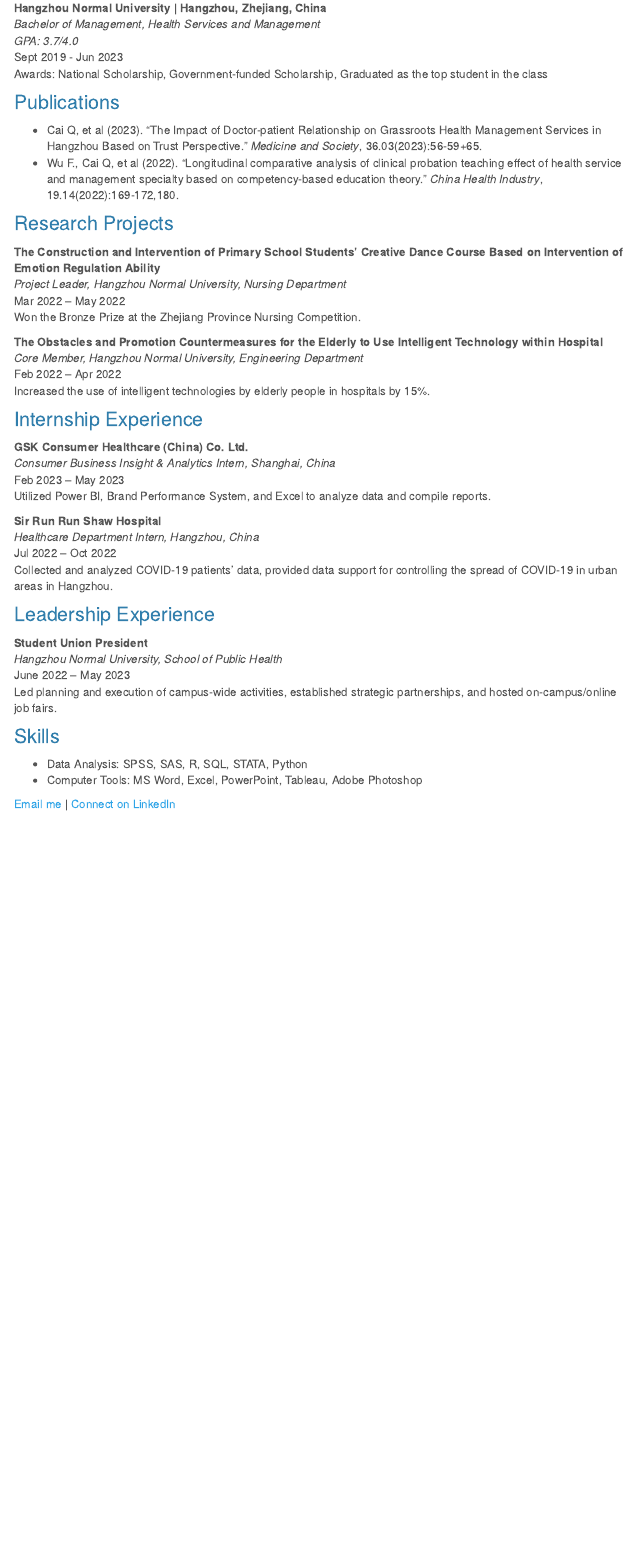
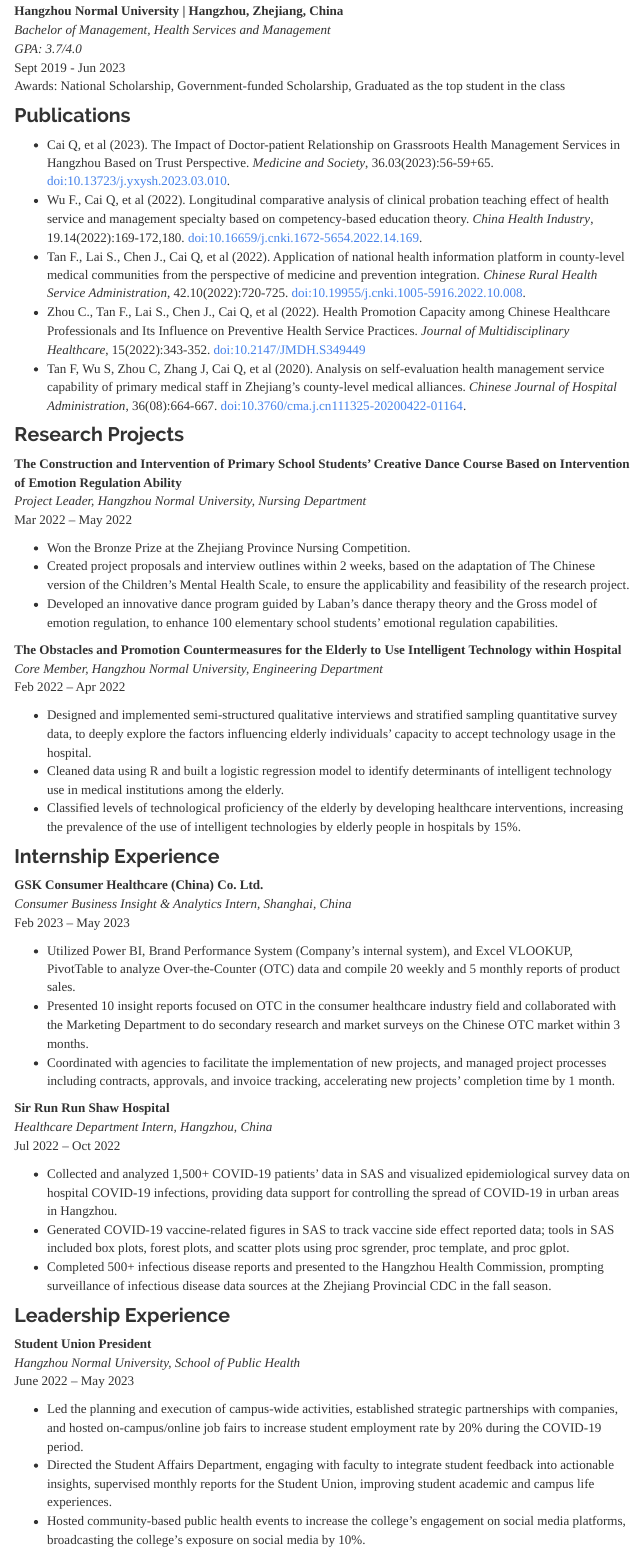
Before and after one commit to Cathy237-cq/Cathy237-cq.github.io, an R Markdown document (More Information.Rmd): the page in a window 1100 px wide, from 380 px down before the commit and from 400 px down after it, so that both start at the same text. Rendered offline with R 4.5, knitr and Pandoc, with nearby package versions; menus at the side of the page are left out.

Commit message:
edit for the website information

```diff
--- a/More Information.Rmd
+++ b/More Information.Rmd
@@ -26,36 +27,54 @@ Awards: National Scholarship, Government-funded Scholarship, Graduated as the to
 
 ### Publications
 
-- Cai Q, et al (2023). "The Impact of Doctor-patient Relationship on Grassroots Health Management Services in Hangzhou Based on Trust Perspective." _Medicine and Society_, 36.03(2023):56-59+65.
-- Wu F., Cai Q, et al (2022). "Longitudinal comparative analysis of clinical probation teaching effect of health service and management specialty based on competency-based education theory." _China Health Industry_, 19.14(2022):169-172,180.
+- Cai Q, et al (2023). The Impact of Doctor-patient Relationship on Grassroots Health Management Services in Hangzhou Based on Trust Perspective. _Medicine and Society_, 36.03(2023):56-59+65. doi:10.13723/j.yxysh.2023.03.010.
+-	Wu F., Cai Q, et al (2022). Longitudinal comparative analysis of clinical probation teaching effect of health service and management specialty based on competency-based education theory. _China Health Industry_, 19.14(2022):169-172,180. doi:10.16659/j.cnki.1672-5654.2022.14.169.
+-	Tan F., Lai S., Chen J., Cai Q, et al (2022). Application of national health information platform in county-level medical communities from the perspective of medicine and prevention integration. _Chinese Rural Health Service Administration_, 42.10(2022):720-725. doi:10.19955/j.cnki.1005-5916.2022.10.008.
+-	Zhou C., Tan F., Lai S., Chen J., Cai Q, et al (2022). Health Promotion Capacity among Chinese Healthcare Professionals and Its Influence on Preventive Health Service Practices. _Journal of Multidisciplinary Healthcare_, 15(2022):343-352. doi:10.2147/JMDH.S349449
+-	Tan F, Wu S, Zhou C, Zhang J, Cai Q, et al (2020). Analysis on self-evaluation health management service capability of primary medical staff in Zhejiang's county-level medical alliances. _Chinese Journal of Hospital Administration_, 36(08):664-667. doi:10.3760/cma.j.cn111325-20200422-01164.
 
 ### Research Projects
 
 **The Construction and Intervention of Primary School Students' Creative Dance Course Based on Intervention of Emotion Regulation Ability**
 _Project Leader, Hangzhou Normal University, Nursing Department_
 Mar 2022 – May 2022
-Won the Bronze Prize at the Zhejiang Province Nursing Competition.
+
+- Won the Bronze Prize at the Zhejiang Province Nursing Competition.
+- Created project proposals and interview outlines within 2 weeks, based on the adaptation of The Chinese version of the Children's Mental Health Scale, to ensure the applicability and feasibility of the research project.
+- Developed an innovative dance program guided by Laban's dance therapy theory and the Gross model of emotion regulation, to enhance 100 elementary school students' emotional regulation capabilities.
 
 **The Obstacles and Promotion Countermeasures for the Elderly to Use Intelligent Technology within Hospital**
 _Core Member, Hangzhou Normal University, Engineering Department_
 Feb 2022 – Apr 2022
-Increased the use of intelligent technologies by elderly people in hospitals by 15%.
+
+- Designed and implemented semi-structured qualitative interviews and stratified sampling quantitative survey data, to deeply explore the factors influencing elderly individuals' capacity to accept technology usage in the hospital.
+- Cleaned data using R and built a logistic regression model to identify determinants of intelligent technology use in medical institutions among the elderly.
+- Classified levels of technological proficiency of the elderly by developing healthcare interventions, increasing the prevalence of the use of intelligent technologies by elderly people in hospitals by 15%.
 
 ### Internship Experience
 
 **GSK Consumer Healthcare (China) Co. Ltd.**
 _Consumer Business Insight & Analytics Intern, Shanghai, China_
 Feb 2023 – May 2023
-Utilized Power BI, Brand Performance System, and Excel to analyze data and compile reports.
+
+- Utilized Power BI, Brand Performance System (Company’s internal system), and Excel VLOOKUP, PivotTable to analyze Over-the-Counter (OTC) data and compile 20 weekly and 5 monthly reports of product sales.
+- Presented 10 insight reports focused on OTC in the consumer healthcare industry field and collaborated with the Marketing Department to do secondary research and market surveys on the Chinese OTC market within 3 months.
+- Coordinated with agencies to facilitate the implementation of new projects, and managed project processes including contracts, approvals, and invoice tracking, accelerating new projects' completion time by 1 month.
 
 **Sir Run Run Shaw Hospital**
 _Healthcare Department Intern, Hangzhou, China_
 Jul 2022 – Oct 2022
-Collected and analyzed COVID-19 patients' data, provided data support for controlling the spread of COVID-19 in urban areas in Hangzhou.
+
+- Collected and analyzed 1,500+ COVID-19 patients' data in SAS and visualized epidemiological survey data on hospital COVID-19 infections, providing data support for controlling the spread of COVID-19 in urban areas in Hangzhou.
+- Generated COVID-19 vaccine-related figures in SAS to track vaccine side effect reported data; tools in SAS included box plots, forest plots, and scatter plots using proc sgrender, proc template, and proc gplot.
+- Completed 500+ infectious disease reports and presented to the Hangzhou Health Commission, prompting surveillance of infectious disease data sources at the Zhejiang Provincial CDC in the fall season.
 
 ### Leadership Experience
 
 **Student Union President**
 _Hangzhou Normal University, School of Public Health_
 June 2022 – May 2023
-Led planning and execution of campus-wide activities, established strategic partnerships, and hosted on-campus/online job fairs.
+
+- Led the planning and execution of campus-wide activities, established strategic partnerships with companies, and hosted on-campus/online job fairs to increase student employment rate by 20% during the COVID-19 period.
+- Directed the Student Affairs Department, engaging with faculty to integrate student feedback into actionable insights, supervised monthly reports for the Student Union, improving student academic and campus life experiences.
+- Hosted community-based public health events to increase the college's engagement on social media platforms, broadcasting the college's exposure on social media by 10%.
@@ -62,7 +90,7 @@ Led planning and execution of campus-wide activities, established strategic part
 
 ### Skills
 
-- Data Analysis: SPSS, SAS, R, SQL, STATA, Python
+- Data Analysis: SPSS, SAS, R, SQL, STATA
 - Computer Tools: MS Word, Excel, PowerPoint, Tableau, Adobe Photoshop
 
 [Email me](mailto:qc2337@cumc.columbia.edu) | [Connect on LinkedIn](https://www.linkedin.com/in/cathycai23/)
--- a/_site.yml
+++ b/_site.yml
@@ -4,11 +4,11 @@ navbar:
   title: "About Me"
   right:
     - text: "More Information"
-      href: More Information.html
+      href: More-Information.html
     - icon: fa-envelope fa-lg
       href: mailto:qc2337@cumc.columbia.edu
     - icon: fa-github fa-lg
       href: http://github.com/Cathy237-cq/
 output:
   html_document:
-    theme: cerulean
+    theme: readable
```
Also changed, not shown: index.Rmd (+6 -2 lines), More-Information.html, index.html, More Information.Rmd (10 more changed lines), 1 other file.
